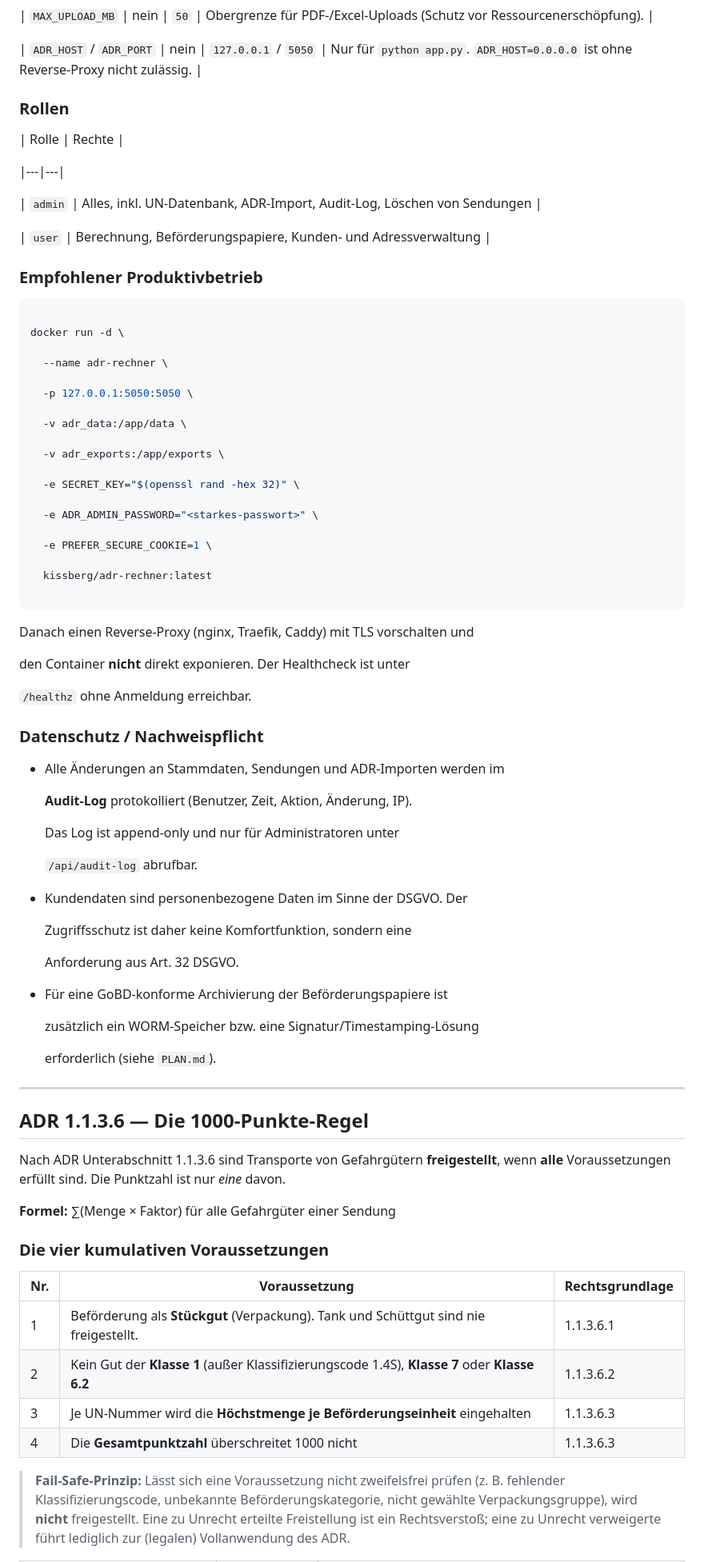
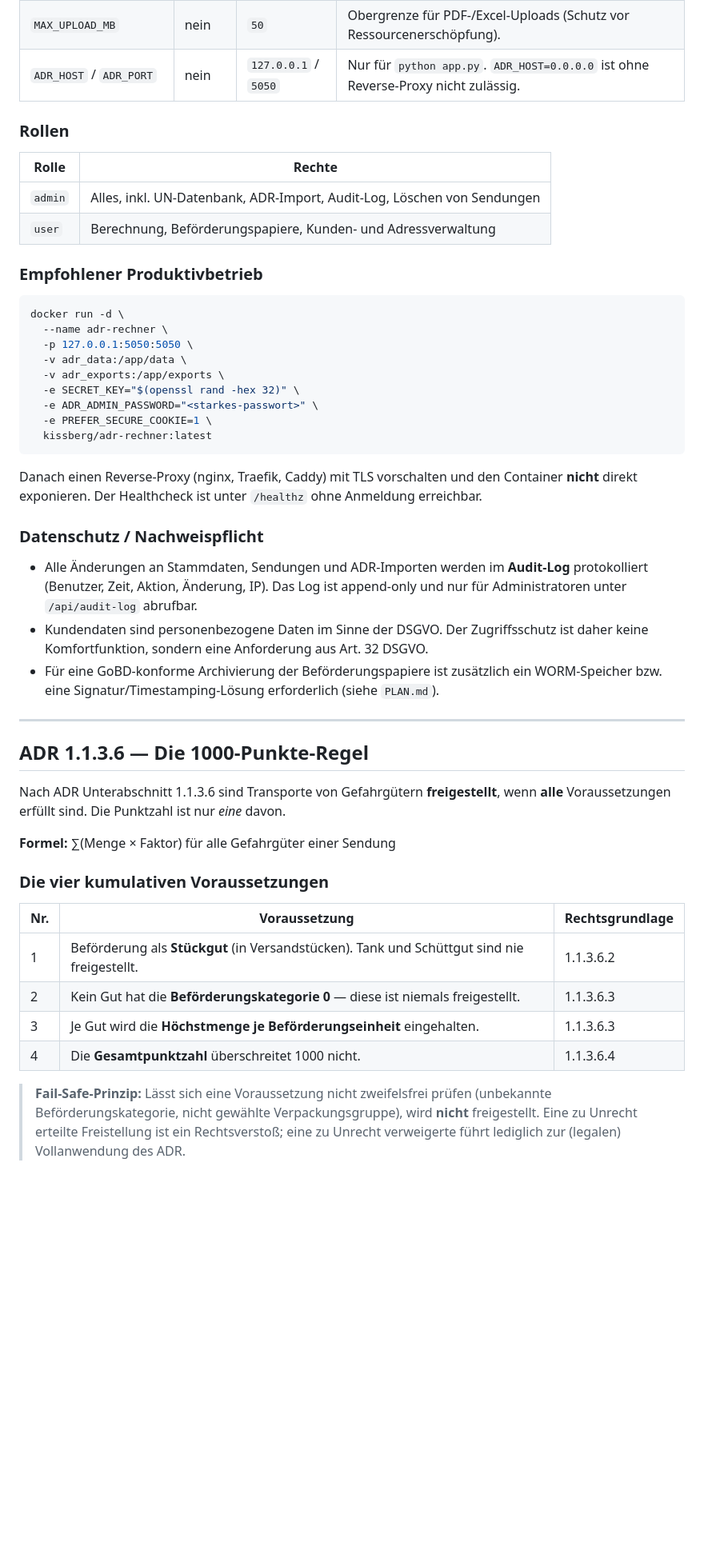
Before and after one commit to Kissberg/adr-rechner, a Markdown page: README.md, the part around one of its changes. Shown at 80% size. GitHub-like rendering; blank space fills up the shorter version.

````diff
--- a/README.md
+++ b/README.md
@@ -193,109 +161,66 @@ hartcodierten Geheimnisse mehr im Quellcode.
 | `MAX_UPLOAD_MB` | nein | `50` | Obergrenze für PDF-/Excel-Uploads (Schutz vor Ressourcenerschöpfung). |
-
 | `ADR_HOST` / `ADR_PORT` | nein | `127.0.0.1` / `5050` | Nur für `python app.py`. `ADR_HOST=0.0.0.0` ist ohne Reverse-Proxy nicht zulässig. |
-
-
 
 ### Rollen
 
-
-
 | Rolle | Rechte |
-
-|---|---|
-
+|-------|--------|
 | `admin` | Alles, inkl. UN-Datenbank, ADR-Import, Audit-Log, Löschen von Sendungen |
-
 | `user` | Berechnung, Beförderungspapiere, Kunden- und Adressverwaltung |
-
-
 
 ### Empfohlener Produktivbetrieb
 
-
-
 ```bash
-
 docker run -d \
-
   --name adr-rechner \
-
   -p 127.0.0.1:5050:5050 \
-
   -v adr_data:/app/data \
-
   -v adr_exports:/app/exports \
-
   -e SECRET_KEY="$(openssl rand -hex 32)" \
-
   -e ADR_ADMIN_PASSWORD="<starkes-passwort>" \
-
   -e PREFER_SECURE_COOKIE=1 \
-
   kissberg/adr-rechner:latest
-
 ```
 
-
-
 Danach einen Reverse-Proxy (nginx, Traefik, Caddy) mit TLS vorschalten und
-
 den Container **nicht** direkt exponieren. Der Healthcheck ist unter
-
 `/healthz` ohne Anmeldung erreichbar.
-
-
 
 ### Datenschutz / Nachweispflicht
 
-
-
-* Alle Änderungen an Stammdaten, Sendungen und ADR-Importen werden im
-
+- Alle Änderungen an Stammdaten, Sendungen und ADR-Importen werden im
   **Audit-Log** protokolliert (Benutzer, Zeit, Aktion, Änderung, IP).
-
   Das Log ist append-only und nur für Administratoren unter
-
   `/api/audit-log` abrufbar.
-
-* Kundendaten sind personenbezogene Daten im Sinne der DSGVO. Der
-
-  Zugriffsschutz ist daher keine Komfortfunktion, sondern eine
-
-  Anforderung aus Art. 32 DSGVO.
-
-* Für eine GoBD-konforme Archivierung der Beförderungspapiere ist
-
-  zusätzlich ein WORM-Speicher bzw. eine Signatur/Timestamping-Lösung
-
-  erforderlich (siehe `PLAN.md`).
-
-
+- Kundendaten sind personenbezogene Daten im Sinne der DSGVO. Der
+  Zugriffsschutz ist daher keine Komfortfunktion, sondern eine Anforderung
+  aus Art. 32 DSGVO.
+- Für eine GoBD-konforme Archivierung der Beförderungspapiere ist zusätzlich
+  ein WORM-Speicher bzw. eine Signatur/Timestamping-Lösung erforderlich
+  (siehe `PLAN.md`).
 
 ---
 
-
-
 ## ADR 1.1.3.6 — Die 1000-Punkte-Regel
 
-Nach ADR Unterabschnitt 1.1.3.6 sind Transporte von Gefahrgütern **freigestellt**,
-wenn **alle** Voraussetzungen erfüllt sind. Die Punktzahl ist nur *eine* davon.
+Nach ADR Unterabschnitt 1.1.3.6 sind Transporte von Gefahrgütern
+**freigestellt**, wenn **alle** Voraussetzungen erfüllt sind. Die Punktzahl
+ist nur *eine* davon.
 
 **Formel:** ∑(Menge × Faktor) für alle Gefahrgüter einer Sendung
 
 ### Die vier kumulativen Voraussetzungen
 
 | Nr. | Voraussetzung | Rechtsgrundlage |
-|---|---|---|
-| 1 | Beförderung als **Stückgut** (Verpackung). Tank und Schüttgut sind nie freigestellt. | 1.1.3.6.1 |
-| 2 | Kein Gut der **Klasse 1** (außer Klassifizierungscode 1.4S), **Klasse 7** oder **Klasse 6.2** | 1.1.3.6.2 |
-| 3 | Je UN-Nummer wird die **Höchstmenge je Beförderungseinheit** eingehalten | 1.1.3.6.3 |
-| 4 | Die **Gesamtpunktzahl** überschreitet 1000 nicht | 1.1.3.6.3 |
+|-----|---------------|-----------------|
+| 1 | Beförderung als **Stückgut** (in Versandstücken). Tank und Schüttgut sind nie freigestellt. | 1.1.3.6.2 |
+| 2 | Kein Gut hat die **Beförderungskategorie 0** — diese ist niemals freigestellt. | 1.1.3.6.3 |
+| 3 | Je Gut wird die **Höchstmenge je Beförderungseinheit** eingehalten. | 1.1.3.6.3 |
+| 4 | Die **Gesamtpunktzahl** überschreitet 1000 nicht. | 1.1.3.6.4 |
 
 > **Fail-Safe-Prinzip:** Lässt sich eine Voraussetzung nicht zweifelsfrei
-> prüfen (z. B. fehlender Klassifizierungscode, unbekannte
-> Beförderungskategorie, nicht gewählte Verpackungsgruppe), wird
-> **nicht** freigestellt. Eine zu Unrecht erteilte Freistellung ist ein
-> Rechtsverstoß; eine zu Unrecht verweigerte führt lediglich zur
-> (legalen) Vollanwendung des ADR.
+> prüfen (unbekannte Beförderungskategorie, nicht gewählte Verpackungsgruppe),
+> wird **nicht** freigestellt. Eine zu Unrecht erteilte Freistellung ist ein
+> Rechtsverstoß; eine zu Unrecht verweigerte führt lediglich zur (legalen)
+> Vollanwendung des ADR.
 
````
Also changed, not shown: other parts of README.md (+71 -98 lines).
